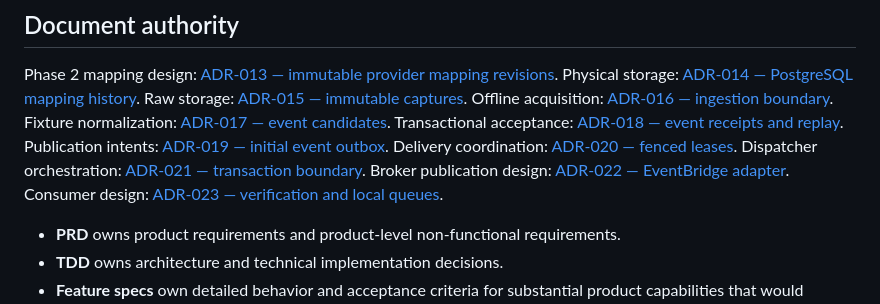
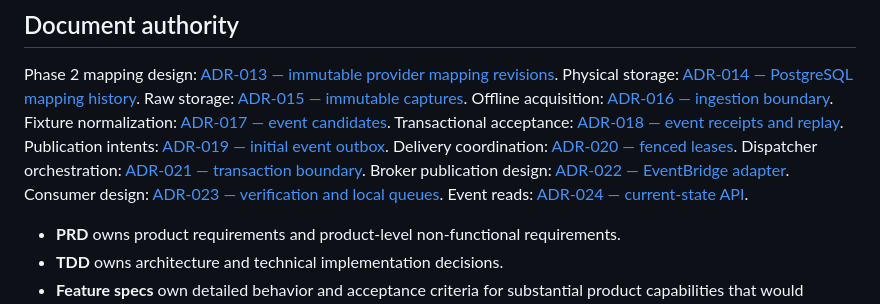
Before and after one commit to Mubesh23/edgeeagle, a Markdown page: docs/README.md, the part around the change. GitHub-like rendering.

Commit message:
docs(adr): Define the local current-state event read API
Co-Authored-By: Codex <noreply@openai.com>

```diff
--- a/docs/README.md
+++ b/docs/README.md
@@ -32,6 +32,7 @@ Delivery coordination: [ADR-020 — fenced leases](adr/ADR-020-outbox-delivery-l
 Dispatcher orchestration: [ADR-021 — transaction boundary](adr/ADR-021-outbox-dispatch-boundary.md).
 Broker publication design: [ADR-022 — EventBridge adapter](adr/ADR-022-eventbridge-outbox-publisher.md).
 Consumer design: [ADR-023 — verification and local queues](adr/ADR-023-event-acceptance-consumer.md).
+Event reads: [ADR-024 — current-state API](adr/ADR-024-event-read-api.md).
 
 - **PRD** owns product requirements and product-level non-functional requirements.
 - **TDD** owns architecture and technical implementation decisions.
```
Also changed, not shown: docs/adr/ADR-024-event-read-api.md (added, +50 -0 lines).
